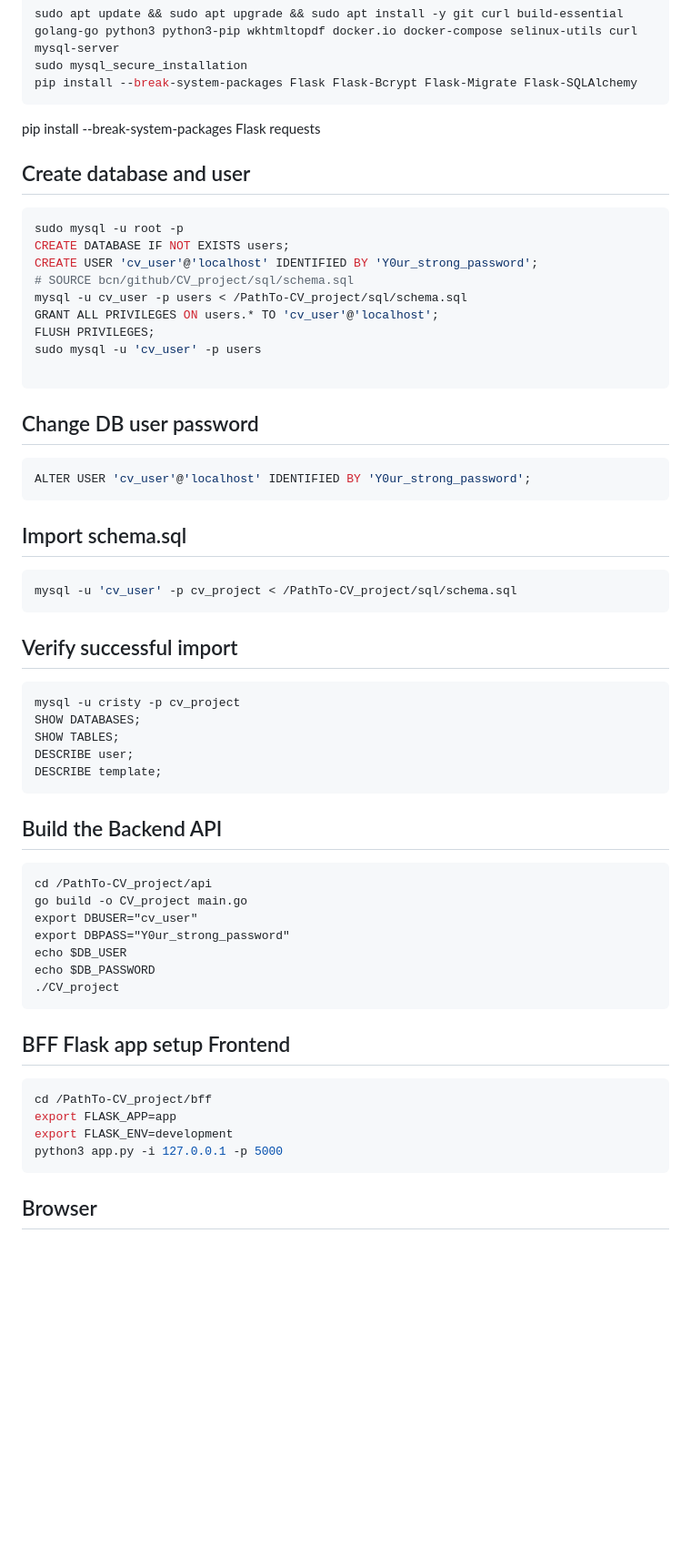
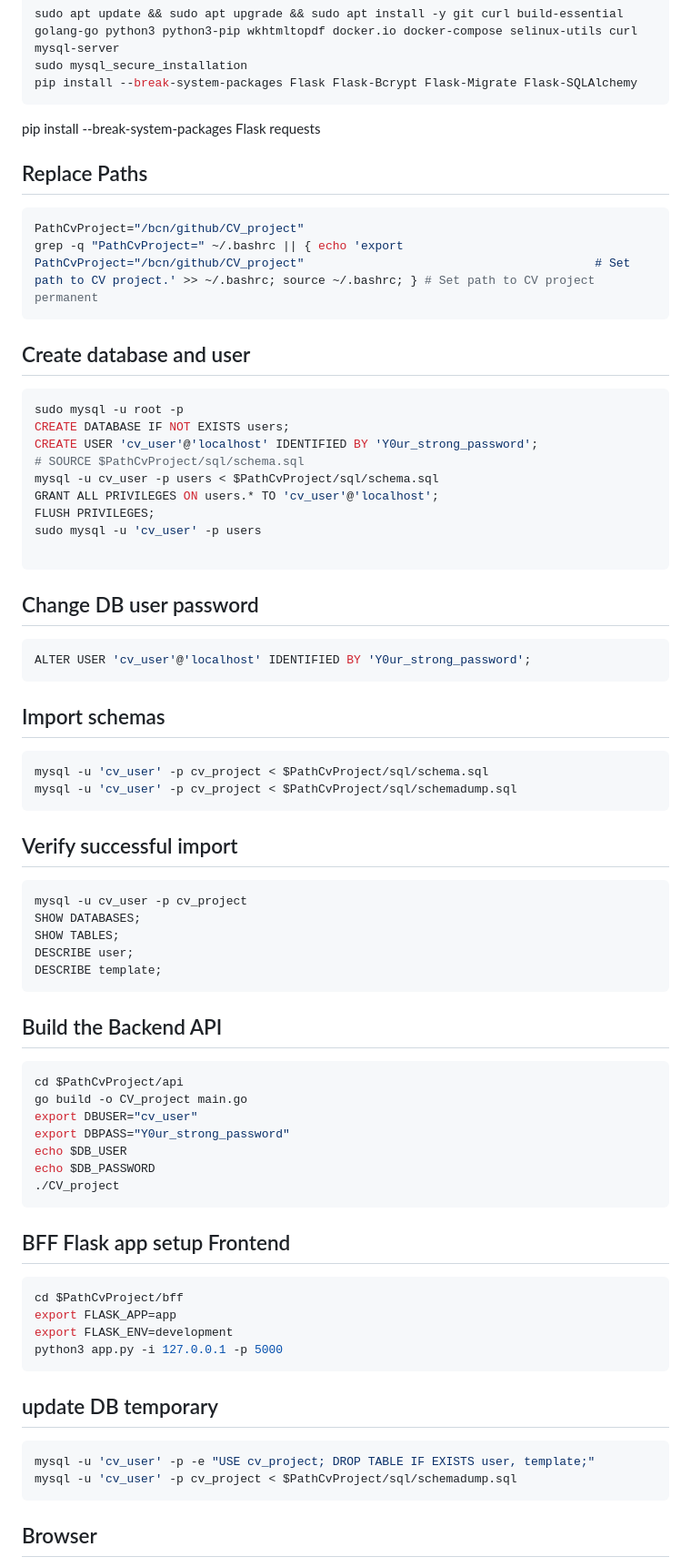
Before and after one commit to damarisnicolae/CV_project, a Markdown page: Readme.md, the part around one of its changes. Shown at 91% size. Drawn GitHub-style; blank space fills up the shorter version.

````diff
--- a/Readme.md
+++ b/Readme.md
@@ -58,14 +58,21 @@ pip install --break-system-packages Flask Flask-Bcrypt Flask-Migrate Flask-SQLAl
 
 pip install --break-system-packages Flask requests
 
+## Replace Paths
+
+```sh
+PathCvProject="/bcn/github/CV_project"
+grep -q "PathCvProject=" ~/.bashrc || { echo 'export PathCvProject="/bcn/github/CV_project"                                         # Set path to CV project.' >> ~/.bashrc; source ~/.bashrc; } # Set path to CV project permanent
+```
+
 ## Create database and user
 
 ```sh
 sudo mysql -u root -p
 CREATE DATABASE IF NOT EXISTS users;
 CREATE USER 'cv_user'@'localhost' IDENTIFIED BY 'Y0ur_strong_password';
-# SOURCE bcn/github/CV_project/sql/schema.sql
-mysql -u cv_user -p users < /PathTo-CV_project/sql/schema.sql
+# SOURCE $PathCvProject/sql/schema.sql
+mysql -u cv_user -p users < $PathCvProject/sql/schema.sql
 GRANT ALL PRIVILEGES ON users.* TO 'cv_user'@'localhost';
 FLUSH PRIVILEGES;
 sudo mysql -u 'cv_user' -p users
@@ -78,16 +85,17 @@ sudo mysql -u 'cv_user' -p users
 ALTER USER 'cv_user'@'localhost' IDENTIFIED BY 'Y0ur_strong_password';
 ```
 
-## Import schema.sql
+## Import schemas
 
 ```sh
-mysql -u 'cv_user' -p cv_project < /PathTo-CV_project/sql/schema.sql
+mysql -u 'cv_user' -p cv_project < $PathCvProject/sql/schema.sql
+mysql -u 'cv_user' -p cv_project < $PathCvProject/sql/schemadump.sql
 ```
 
 ## Verify successful import
 
 ```sh
-mysql -u cristy -p cv_project
+mysql -u cv_user -p cv_project
 SHOW DATABASES;
 SHOW TABLES;
 DESCRIBE user;
@@ -96,8 +104,8 @@ DESCRIBE template;
 
 ## Build the Backend API
 
-```
-cd /PathTo-CV_project/api
+```sh
+cd $PathCvProject/api
 go build -o CV_project main.go
 export DBUSER="cv_user"
 export DBPASS="Y0ur_strong_password"
@@ -109,11 +117,18 @@ echo $DB_PASSWORD
 ## BFF Flask app setup Frontend
 
 ```sh
-cd /PathTo-CV_project/bff
+cd $PathCvProject/bff
 export FLASK_APP=app
 export FLASK_ENV=development
 python3 app.py -i 127.0.0.1 -p 5000
 ```
+
+## update DB temporary
+```sh
+mysql -u 'cv_user' -p -e "USE cv_project; DROP TABLE IF EXISTS user, template;"
+mysql -u 'cv_user' -p cv_project < $PathCvProject/sql/schemadump.sql
+```
+
 
 ## Browser
 
````
Also changed, not shown: other parts of Readme.md (+1 -1 lines).
